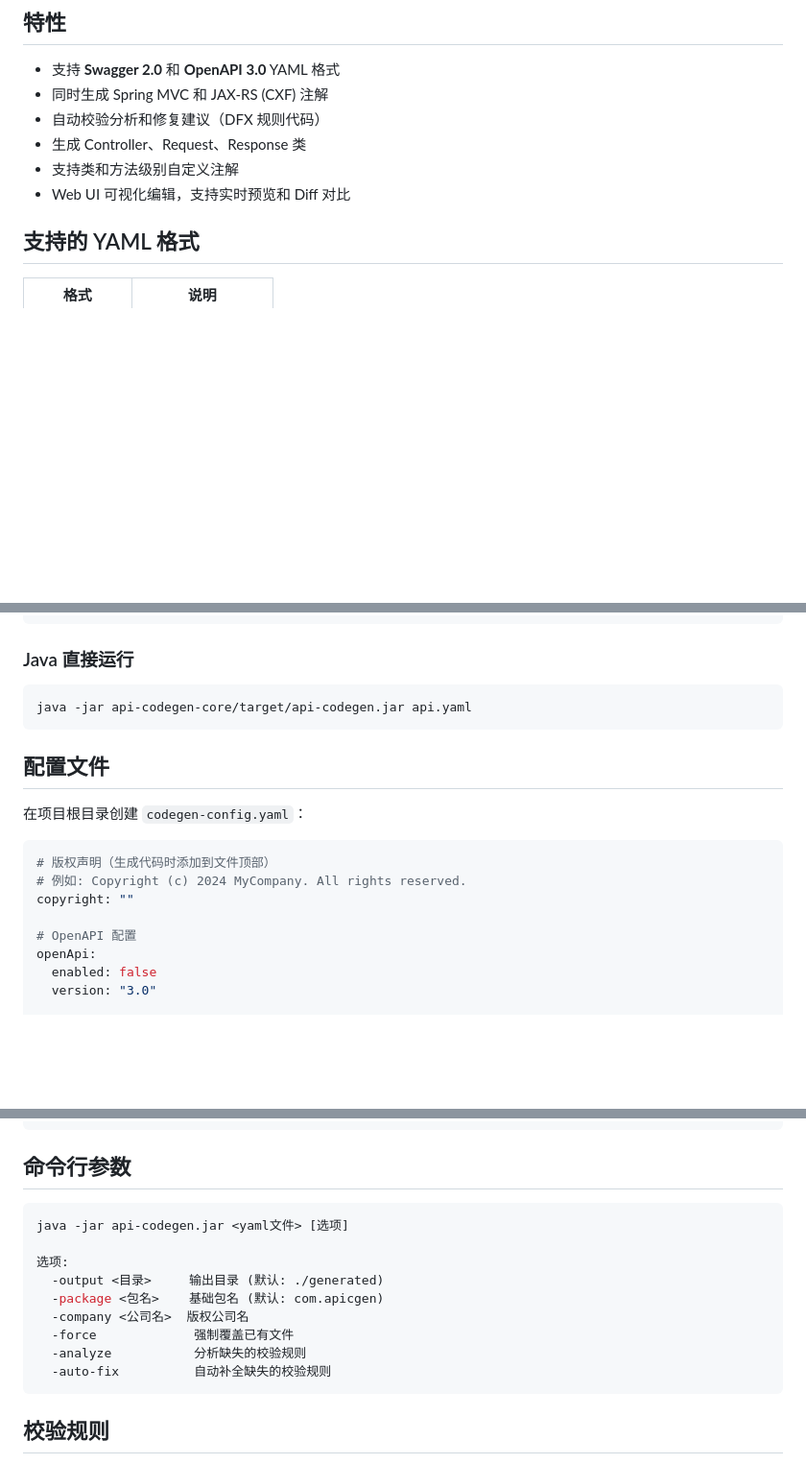
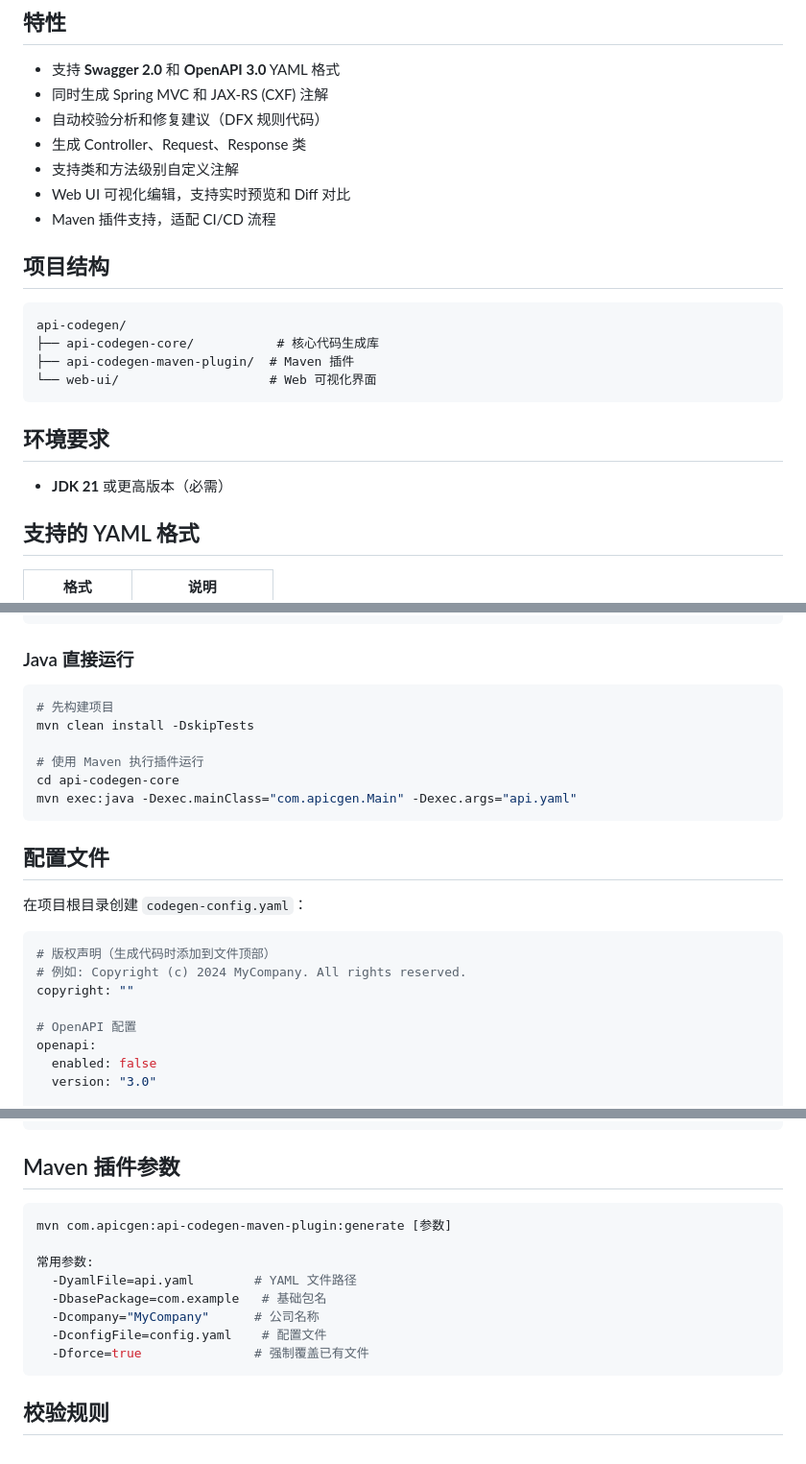
Before and after one commit to Emtemf/api-codegen, a Markdown page: README.md, 3 parts joined by grey strips. Shown at 96% size. GitHub-like rendering; blank space fills up the shorter version.

Commit message:
docs: 完善 README 文档
- 添加项目结构说明
- 添加构建命令 (mvn clean install)
- 修正 Java 运行命令
- 修正配置文件 openApi -> openapi
- 更新 Maven 插件参数说明
- 强调 JDK 21 为必需环境

````diff
--- a/README.md
+++ b/README.md
@@ -10,6 +10,20 @@
 - 生成 Controller、Request、Response 类
 - 支持类和方法级别自定义注解
 - Web UI 可视化编辑，支持实时预览和 Diff 对比
+- Maven 插件支持，适配 CI/CD 流程
+
+## 项目结构
+
+```
+api-codegen/
+├── api-codegen-core/           # 核心代码生成库
+├── api-codegen-maven-plugin/  # Maven 插件
+└── web-ui/                    # Web 可视化界面
+```
+
+## 环境要求
+
+- **JDK 21** 或更高版本（必需）
 
 ## 支持的 YAML 格式
 
@@ -60,7 +74,12 @@ mvn com.apicgen:api-codegen-maven-plugin:generate -DyamlFile=api.yaml
 ### Java 直接运行
 
 ```bash
-java -jar api-codegen-core/target/api-codegen.jar api.yaml
+# 先构建项目
+mvn clean install -DskipTests
+
+# 使用 Maven 执行插件运行
+cd api-codegen-core
+mvn exec:java -Dexec.mainClass="com.apicgen.Main" -Dexec.args="api.yaml"
 ```
 
 ## 配置文件
@@ -73,7 +92,7 @@ java -jar api-codegen-core/target/api-codegen.jar api.yaml
 copyright: ""
 
 # OpenAPI 配置
-openApi:
+openapi:
   enabled: false
   version: "3.0"
 
@@ -126,18 +145,17 @@ public class ExampleApi {
 }
 ```
 
-## 命令行参数
+## Maven 插件参数
 
 ```bash
-java -jar api-codegen.jar <yaml文件> [选项]
+mvn com.apicgen:api-codegen-maven-plugin:generate [参数]
 
-选项:
-  -output <目录>     输出目录 (默认: ./generated)
-  -package <包名>    基础包名 (默认: com.apicgen)
-  -company <公司名>  版权公司名
-  -force             强制覆盖已有文件
-  -analyze           分析缺失的校验规则
-  -auto-fix          自动补全缺失的校验规则
+常用参数:
+  -DyamlFile=api.yaml        # YAML 文件路径
+  -DbasePackage=com.example   # 基础包名
+  -Dcompany="MyCompany"      # 公司名称
+  -DconfigFile=config.yaml    # 配置文件
+  -Dforce=true               # 强制覆盖已有文件
 ```
 
 ## 校验规则
````
Also changed, not shown: other parts of README.md (+0 -4 lines).
